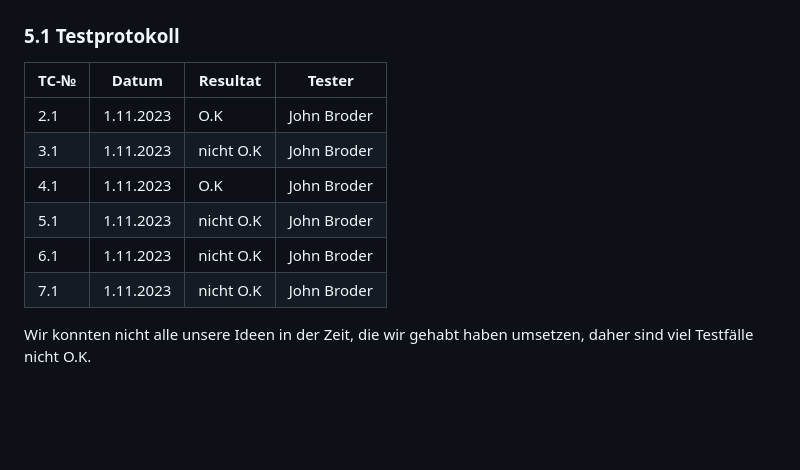
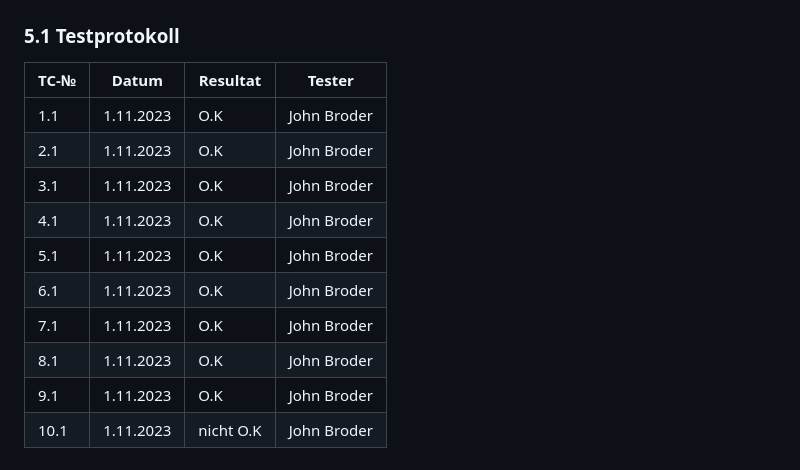
Before and after one commit to Blentin05/LA_1302, a Markdown page: Projektdokumentation.md, the part around the change. Rendered like a GitHub page; blank space fills up the shorter version.

```diff
--- a/Projektdokumentation.md
+++ b/Projektdokumentation.md
@@ -96,12 +96,13 @@ Unser Projekt ist eine Web-Anwendung, in der wir ein Fussball Quiz programmieren
 
 | TC-№ | Datum | Resultat | Tester |
 | ---- | ----- | -------- | ------ |
+|1.1|1.11.2023|O.K|John Broder|
 |2.1|1.11.2023|O.K|John Broder|
-|3.1|1.11.2023|nicht O.K|John Broder|
+|3.1|1.11.2023|O.K|John Broder|
 |4.1|1.11.2023|O.K|John Broder|
-|5.1|1.11.2023|nicht O.K|John Broder|
-|6.1|1.11.2023|nicht O.K|John Broder|
-|7.1|1.11.2023|nicht O.K|John Broder|
-
-Wir konnten nicht alle unsere Ideen in der Zeit, die
-wir gehabt haben umsetzen, daher sind viel Testfälle nicht O.K.
+|5.1|1.11.2023|O.K|John Broder|
+|6.1|1.11.2023|O.K|John Broder|
+|7.1|1.11.2023|O.K|John Broder|
+|8.1|1.11.2023|O.K|John Broder|
+|9.1|1.11.2023|O.K|John Broder|
+|10.1|1.11.2023|nicht O.K|John Broder|
```
